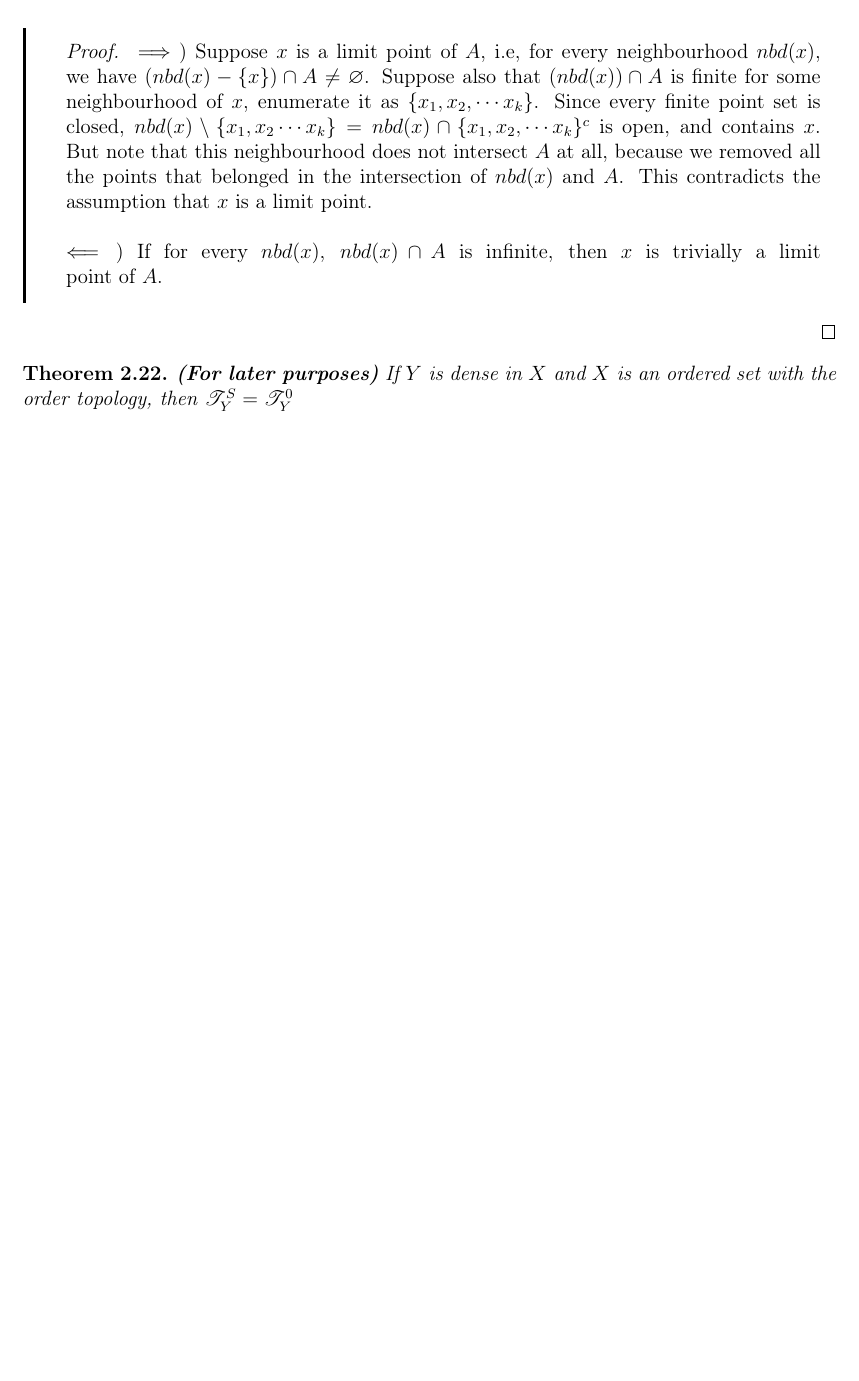
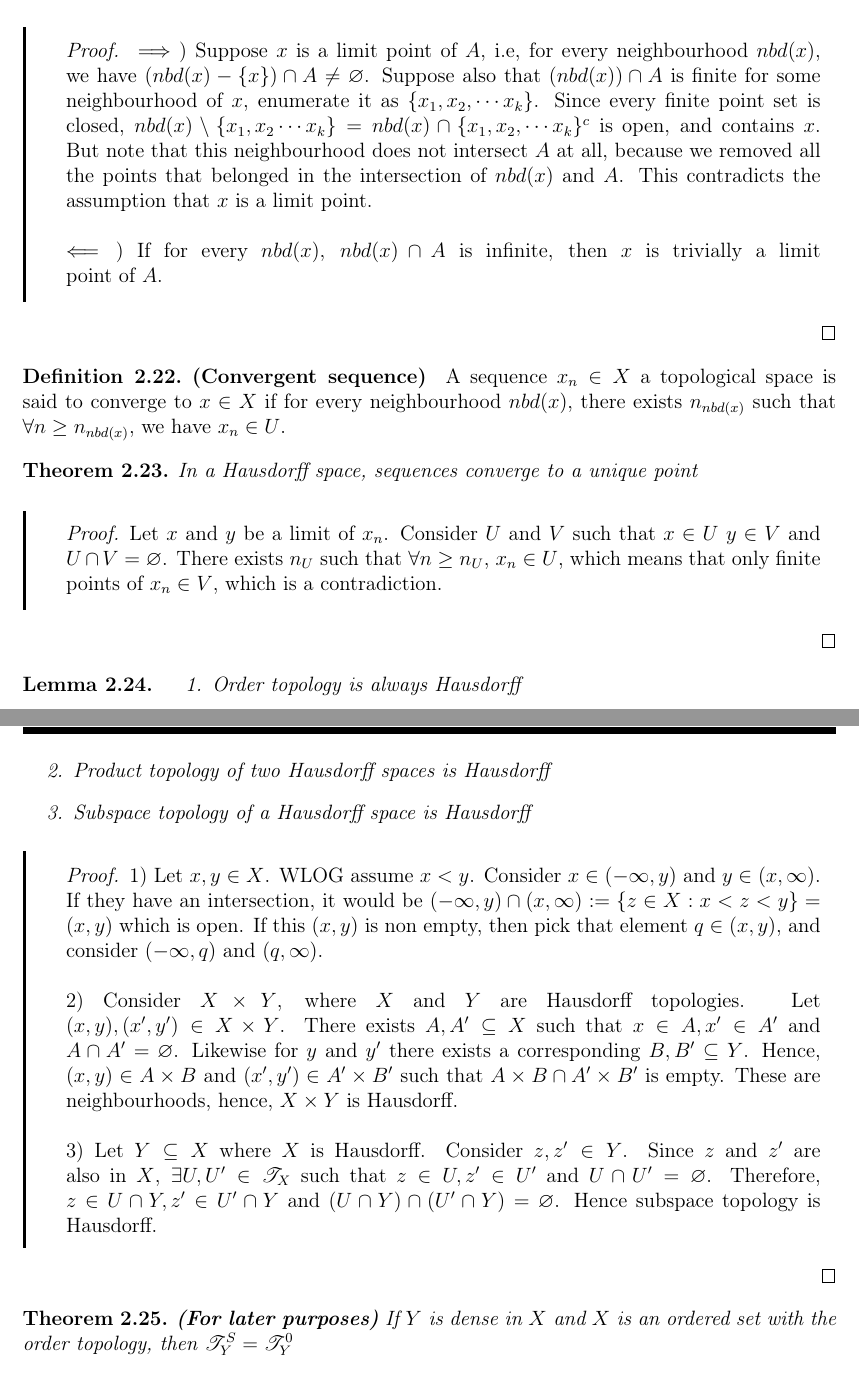
Before and after one commit to StackExchangeLite/Sem-6, a LaTeX thesis (Topology/main.tex, which reads Topology/ch1.tex): part of page 31 of 31 before the commit and two parts of pages 31 and 32 of 32 after it, the two joined at a grey line, cut so that both start at the same text, the shorter picture padded with empty space. Compiled offline with pdfLaTeX.

Commit message:
more on hausdroff

```diff
--- a/Topology/ch1.tex
+++ b/Topology/ch1.tex
@@ -327,5 +327,17 @@ For part (2), we can simply replace in (1), $A$ with $A^c$, i.e, $((A^c)^{\circ}
 \end{example}
 \thmp{Let $X$ be a $T_1$ space and $A$ a subset of $X$. If $A$ is a subset of $X$, then $x$ is a limit point of $A$ if and only if every neighbourhood of $x$ contains infinitely many points of $A$. }{$\implies$) Suppose $x$ is a limit point of $A$, i.e, for every neighbourhood $nbd(x)$, we have $(nbd(x)-\{x\}) \cap A \neq \varnothing$. Suppose also that $(nbd(x)) \cap A$ is finite for some neighbourhood of $x$, enumerate it as $\{x_1,x_2,\cdots x_k\}$. Since every finite point set is closed, $nbd(x) \setminus \{x_1,x_2 \cdots x_k\}=nbd(x) \cap \{x_1,x_2,\cdots x_k\}^c$ is open, and contains $x$. But note that this neighbourhood does not intersect $A$ at all, because we removed all the points that belonged in the intersection of $nbd(x)$ and $A$. This contradicts the assumption that $x$ is a limit point.
 \\\\ $\impliedby$) If for every $nbd(x)$, $nbd(x)\cap A$ is infinite, then $x$ is trivially a limit point of $A$. }
+\defn{Convergent sequence}{A sequence $x_n \in X$ a topological space is said to converge to $x \in X$ if for every neighbourhood $nbd(x)$, there exists $n_{nbd(x)}$ such that $\forall n \geq n_{nbd(x)}$, we have $x_n \in U$.  }
+\thmp{In a Hausdorff space, sequences converge to a unique point}{Let $x$ and $y$ be a limit of $x_n$. Consider $U$ and $V$ such that $x \in U$ $y \in V$ and $U \cap V= \varnothing$. There exists $n_{U}$ such that $\forall n \geq n_U$, $x_n \in U$, which means that only finite points of $x_n \in V$, which is a contradiction. }
+\lemp{\begin{enumerate}
+\item Order topology is always Hausdorff
+\item Product topology of two Hausdorff spaces is Hausdorff
+\item Subspace topology of a Hausdorff space is Hausdorff
+\end{enumerate}}{1) Let $x,y \in X$. WLOG assume $x<y$. Consider $x \in (-\infty,y)$ and $y \in (x, \infty)$. If they have an intersection, it would be $(-\infty,y) \cap (x,\infty):=\{z \in X: x<z<y\}=(x,y)$ which is open. If this $(x,y)$ is non empty, then pick that element $q \in (x,y)$, and consider $(-\infty,q)$ and $(q,\infty)$.
+\\\\ 2) Consider $X \times Y$, where $X$ and $Y$ are Hausdorff topologies. Let $(x,y), (x',y') \in X \times Y$. There exists $A, A' \subseteq X$ such that $x \in A, x'\in A'$ and $A \cap A'=\varnothing$. Likewise for $y$ and $y'$ there exists a corresponding $B,B' \subseteq Y$. Hence, $(x,y) \in A \times B$ and $(x',y' )\in A' \times B'$ such that $A \times B \cap A' \times B'$ is empty. These are neighbourhoods, hence, $X \times Y$ is Hausdorff.
+\\\\ 3) Let $Y \subseteq X$ where $X$ is Hausdorff. Consider $z,z' \in Y$. Since $z$ and $z' $ are also in $X$, $\exists U,U' \in \TTT_X$ such that $z \in U, z' \in U'$ and $U \cap U'=\varnothing$. Therefore, $z \in U \cap Y, z'\in U' \cap Y $ and $(U \cap Y) \cap (U' \cap Y)=\varnothing$. Hence subspace topology is Hausdorff. }
+
+
 \thmp{\textbf{(For later purposes)} If $Y$ is dense in $X$ and $X$ is an ordered set with the order topology, then $\TTT^S_Y=\TTT^0_Y$}{later}
+
 \end{document}
```
Also changed, not shown: Topology/ch1.pdf.
